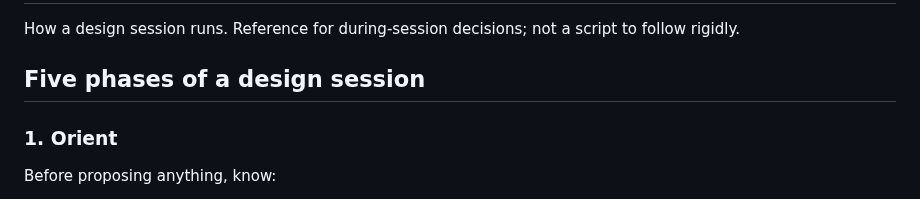
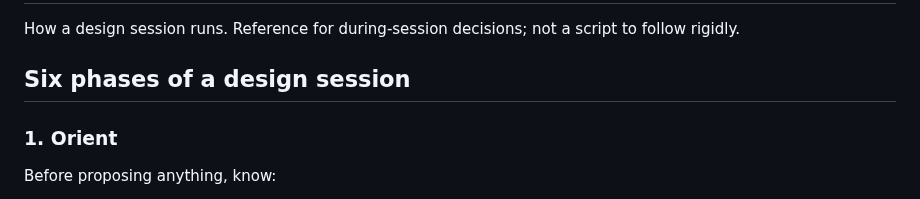
Before and after one commit to sociotechnica-org/lifebuild-site, a Markdown page: quenton-quince/METHODOLOGY.md, the part around the change. GitHub-like rendering.

Commit message:
Address Devin review: fix phase-count heading in METHODOLOGY
quenton-quince/METHODOLOGY.md heading said "Five phases of a design
session" but the section contains six numbered subsections (Orient,
Propose, Push back, Build, Hand off, Session close). Updated to "Six
phases" to match the actual count.

Co-Authored-By: Claude Opus 4.7 <noreply@anthropic.com>

```diff
--- a/quenton-quince/METHODOLOGY.md
+++ b/quenton-quince/METHODOLOGY.md
@@ -2,7 +2,7 @@
 
 How a design session runs. Reference for during-session decisions; not a script to follow rigidly.
 
-## Five phases of a design session
+## Six phases of a design session
 
 ### 1. Orient
 
```
